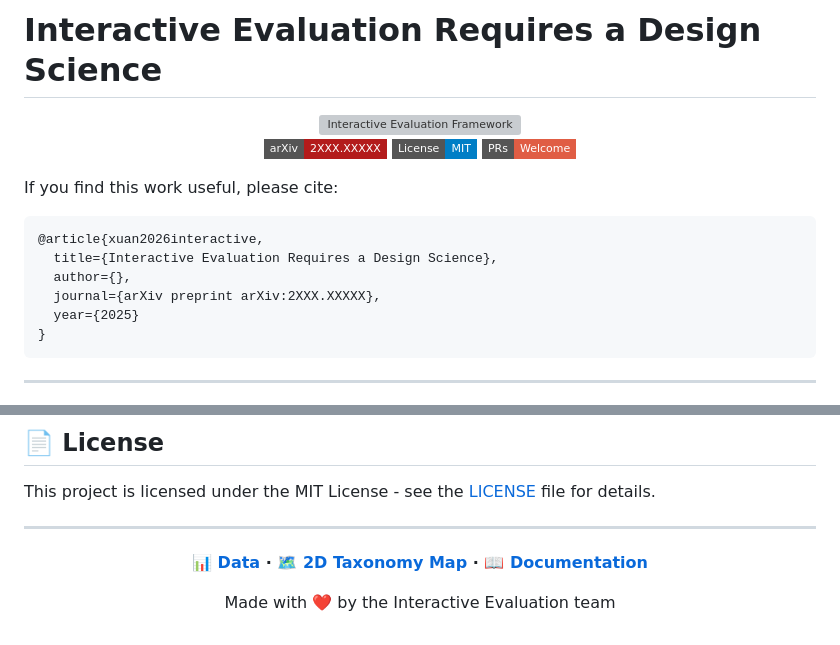
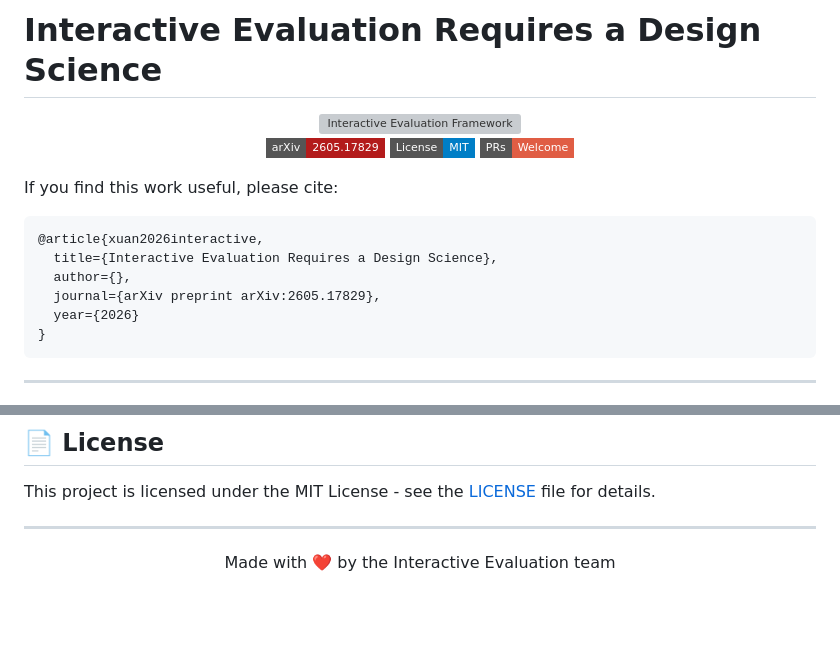
Before and after one commit to keyangds/interactive_evaluation, a Markdown page: README.md, 2 parts joined by grey strips. Rendered like a GitHub page; badges without logos; blank space fills up the shorter version; grey boxes are pictures that could not be loaded.

````diff
--- a/README.md
+++ b/README.md
@@ -4,7 +4,7 @@
 
 <img src="assets/topic.png" alt="Interactive Evaluation Framework" width="85%">
 
-[![arXiv](https://img.shields.io/badge/arXiv-2XXX.XXXXX-b31b1b.svg?style=flat-square)](https://arxiv.org/)
+[![arXiv](https://img.shields.io/badge/arXiv-2605.17829-b31b1b.svg?style=flat-square)](https://arxiv.org/abs/2605.17829)
 [![License](https://img.shields.io/badge/License-MIT-blue.svg?style=flat-square)](LICENSE)
 [![PRs Welcome](https://img.shields.io/badge/PRs-Welcome-red?style=flat-square)](CONTRIBUTING.md)
 
@@ -18,8 +18,8 @@ If you find this work useful, please cite:
 @article{xuan2026interactive,
   title={Interactive Evaluation Requires a Design Science},
   author={},
-  journal={arXiv preprint arXiv:2XXX.XXXXX},
-  year={2025}
+  journal={arXiv preprint arXiv:2605.17829},
+  year={2026}
 }
 ```
 
@@ -203,8 +203,6 @@ This project is licensed under the MIT License - see the [LICENSE](LICENSE) file
 
 <div align="center">
 
-**[📊 Data](./data/benchmarks.json) · [🗺️ 2D Taxonomy Map](./assets/taxonomy_map.pdf) · [📖 Documentation](./docs/)**
-
 Made with ❤️ by the Interactive Evaluation team
 
 </div>
````
Also changed, not shown: other parts of README.md (+1 -1 lines), assets/taxonomy_map.png, 1 other file.
